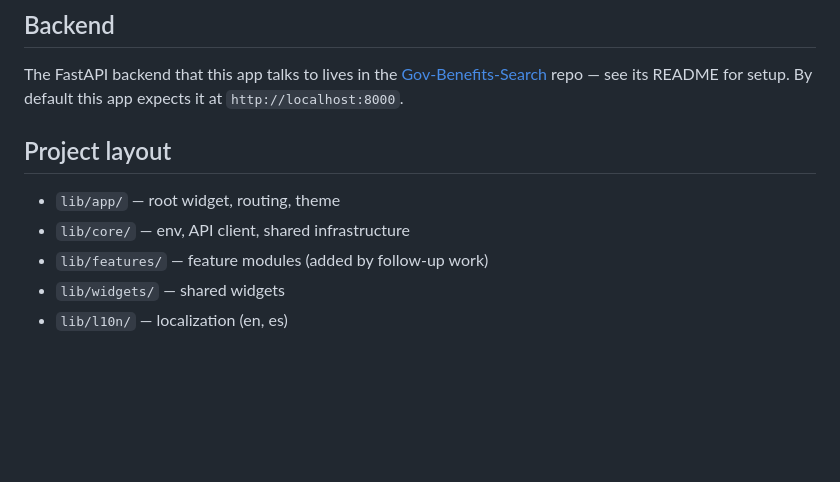
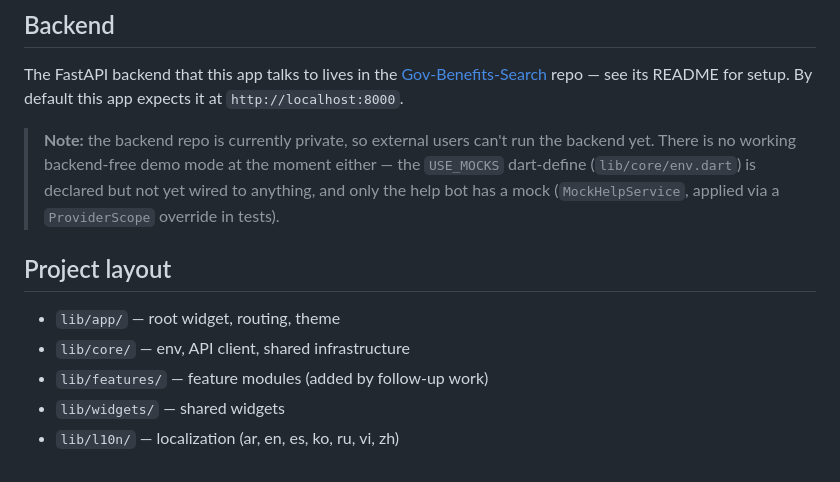
Before and after one commit to dcsid/Gov-Benefits-Search-Flutter, a Markdown page: README.md, the part around the change. Rendered like a GitHub page; blank space fills up the shorter version.

Commit message:
docs: correct locale list and note backend repo visibility in README

```diff
--- a/README.md
+++ b/README.md
@@ -94,10 +94,12 @@ The default JS build is the smaller deploy and the documented default. `--wasm`
 
 The FastAPI backend that this app talks to lives in the [Gov-Benefits-Search](https://github.com/dcsid/Gov-Benefits-Search) repo — see its README for setup. By default this app expects it at `http://localhost:8000`.
 
+> **Note:** the backend repo is currently private, so external users can't run the backend yet. There is no working backend-free demo mode at the moment either — the `USE_MOCKS` dart-define (`lib/core/env.dart`) is declared but not yet wired to anything, and only the help bot has a mock (`MockHelpService`, applied via a `ProviderScope` override in tests).
+
 ## Project layout
 
 - `lib/app/` — root widget, routing, theme
 - `lib/core/` — env, API client, shared infrastructure
 - `lib/features/` — feature modules (added by follow-up work)
 - `lib/widgets/` — shared widgets
-- `lib/l10n/` — localization (en, es)
+- `lib/l10n/` — localization (ar, en, es, ko, ru, vi, zh)
```
